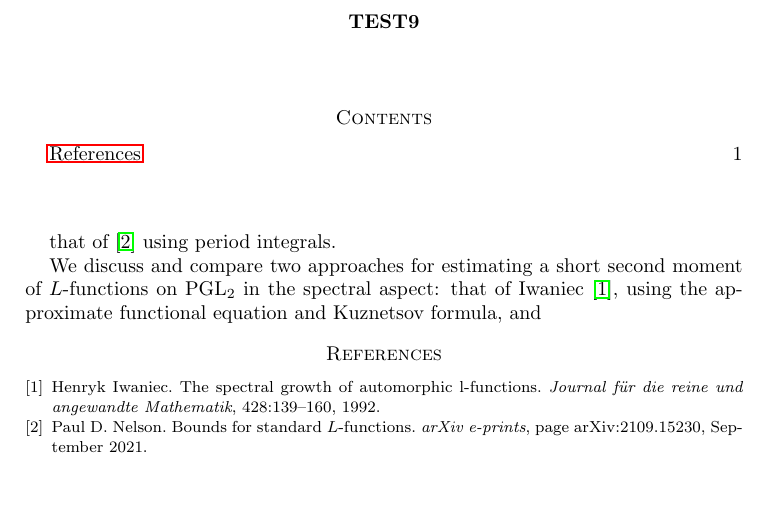
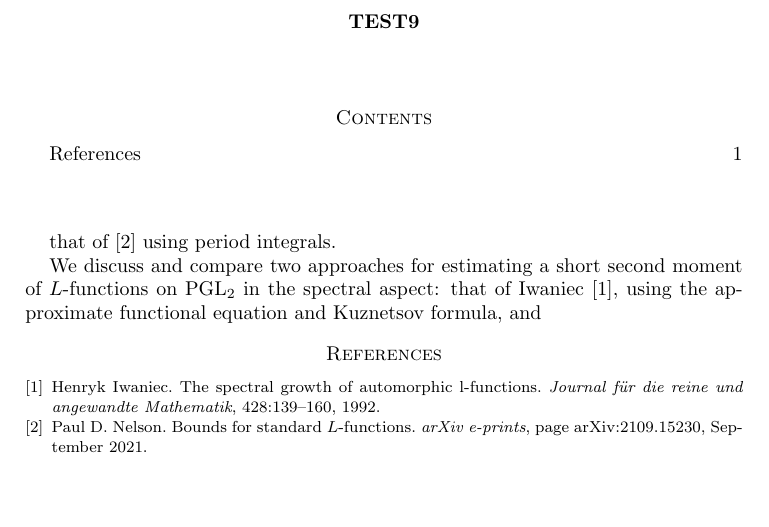
Before and after one commit to ultronozm/math, a LaTeX paper (test9.tex, which reads common.tex): part of the page, cut so that both start at the same text. Compiled offline with pdfLaTeX.

Commit message:
Update common.tex

```diff
--- a/common.tex
+++ b/common.tex
@@ -17,8 +17,14 @@
 % \usepackage{color}
 
 
+\usepackage{silence}
+\WarningFilter{latex}{Label `tocindent-1' multiply defined}
+\WarningFilter{latex}{Label `tocindent0' multiply defined}
+\WarningFilter{latex}{Label `tocindent1' multiply defined}
+\WarningFilter{latex}{Label `tocindent2' multiply defined}
+\WarningFilter{latex}{Label `tocindent3' multiply defined}
 \usepackage{xr-hyper}
-\usepackage{hyperref}
+% \usepackage{hyperref}
 \usepackage{navigator}
 
 
```
